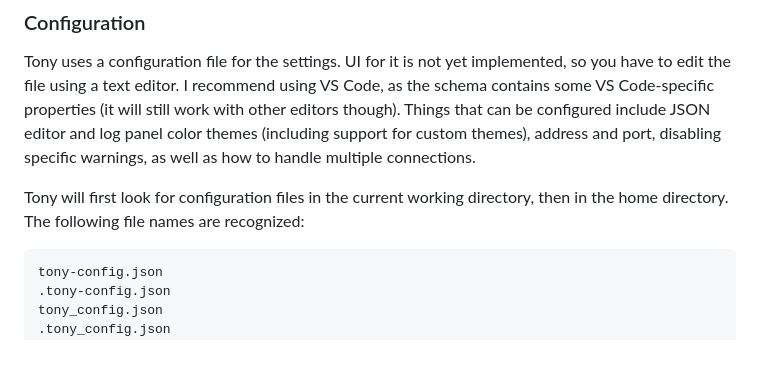
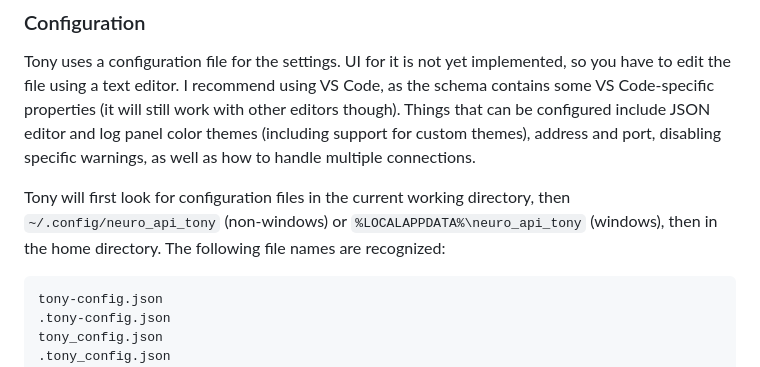
Before and after one commit to Pasu4/neuro-api-tony, a Markdown page: README.md, the part around the change. GitHub-like rendering.

Commit message:
Add note to README about lookup changes

````diff
--- a/README.md
+++ b/README.md
@@ -192,7 +192,7 @@ UI for it is not yet implemented, so you have to edit the file using a text edit
 I recommend using VS Code, as the schema contains some VS Code-specific properties (it will still work with other editors though).
 Things that can be configured include JSON editor and log panel color themes (including support for custom themes), address and port, disabling specific warnings, as well as how to handle multiple connections.
 
-Tony will first look for configuration files in the current working directory, then in the home directory.
+Tony will first look for configuration files in the current working directory, then `~/.config/neuro_api_tony` (non-windows) or `%LOCALAPPDATA%\neuro_api_tony` (windows), then in the home directory.
 The following file names are recognized:
 
 ```
````
